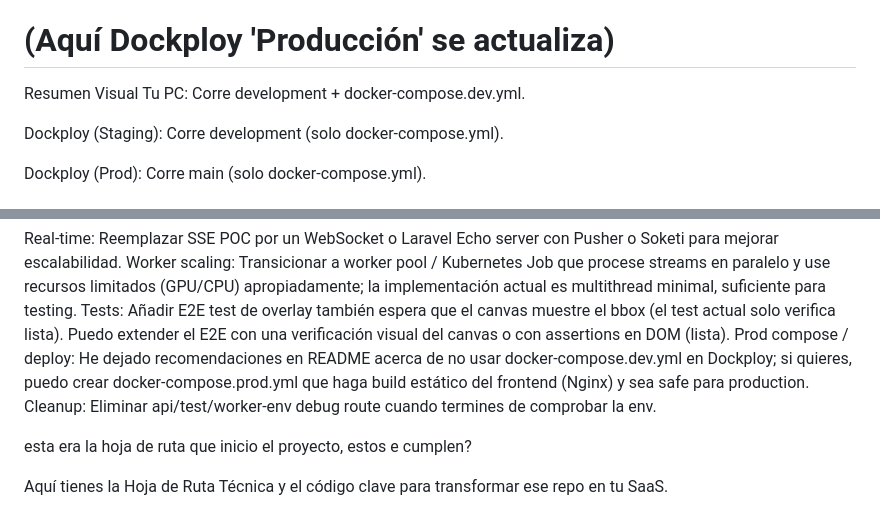
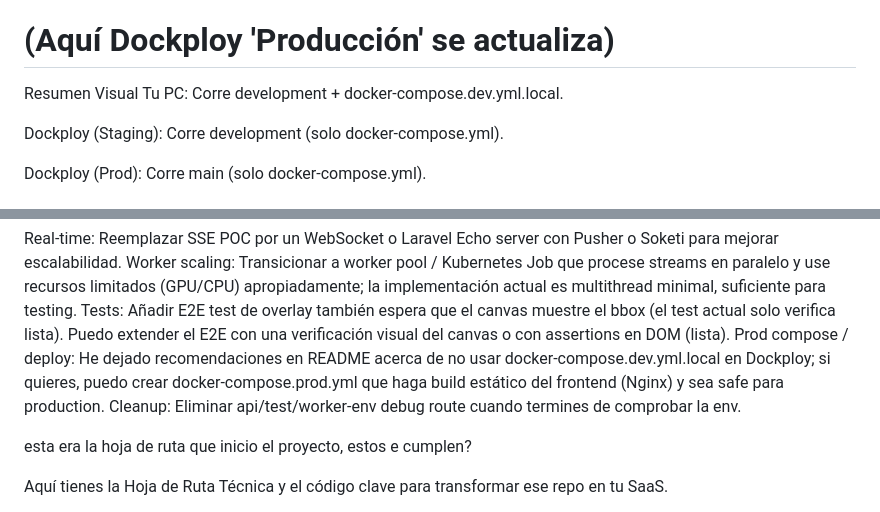
Before and after one commit to pellit/video-analytics-saas, a Markdown page: README.md, 2 parts joined by grey strips. Drawn GitHub-style.

```diff
--- a/README.md
+++ b/README.md
@@ -238,7 +238,7 @@ git merge development
 git push origin main
 # (Aquí Dockploy 'Producción' se actualiza)
 Resumen Visual
-Tu PC: Corre development + docker-compose.dev.yml.
+Tu PC: Corre development + docker-compose.dev.yml.local.
 
 Dockploy (Staging): Corre development (solo docker-compose.yml).
 
@@ -325,7 +325,7 @@ Transicionar a worker pool / Kubernetes Job que procese streams en paralelo y us
 Tests:
 Añadir E2E test de overlay también espera que el canvas muestre el bbox (el test actual solo verifica lista). Puedo extender el E2E con una verificación visual del canvas o con assertions en DOM (lista).
 Prod compose / deploy:
-He dejado recomendaciones en README acerca de no usar docker-compose.dev.yml en Dockploy; si quieres, puedo crear docker-compose.prod.yml que haga build estático del frontend (Nginx) y sea safe para production.
+He dejado recomendaciones en README acerca de no usar docker-compose.dev.yml.local en Dockploy; si quieres, puedo crear docker-compose.prod.yml que haga build estático del frontend (Nginx) y sea safe para production.
 Cleanup:
 Eliminar api/test/worker-env debug route cuando termines de comprobar la env.
 
```
Also changed, not shown: other parts of README.md (+11 -11 lines).
